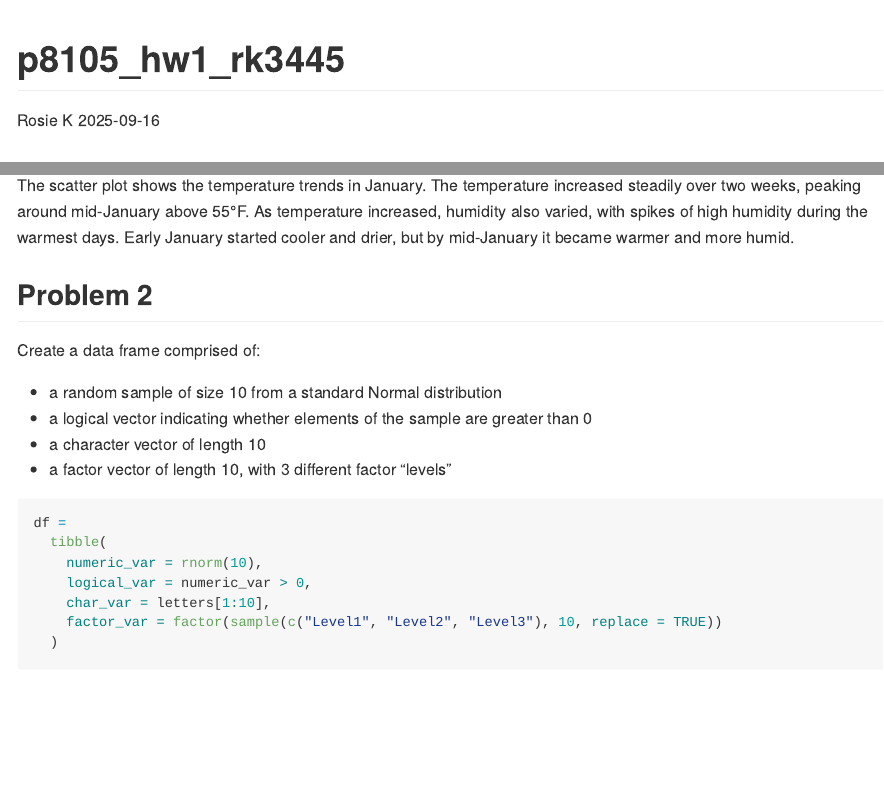
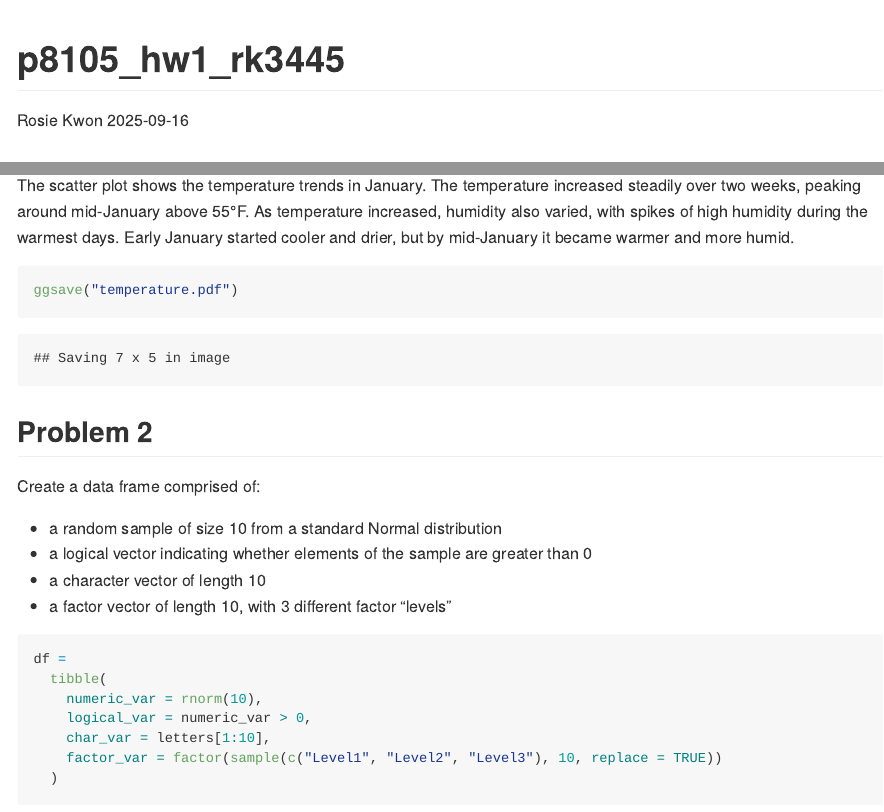
Before and after one commit to rosiekwon/p8105_hw1_rk3445, an R Markdown document (p8105_hw1_rk3445.Rmd): the page in a window 1100 px wide, from its top, and a second part further down, joined at a grey line. The pictures show the output file p8105_hw1_rk3445.md that the author committed with the source, drawn offline in the style of GitHub.

````diff
--- a/p8105_hw1_rk3445.Rmd
+++ b/p8105_hw1_rk3445.Rmd
@@ -1,6 +1,6 @@
 ---
 title: "p8105_hw1_rk3445"
-author: "Rosie K"
+author: "Rosie Kwon"
 date: "2025-09-16"
 output: github_document
 ---
@@ -43,7 +43,7 @@
 
 The scatter plot shows the temperature trends in January. The temperature increased steadily over two weeks, peaking around mid-January above 55°F. As temperature increased, humidity also varied, with spikes of high humidity during the warmest days. Early January started cooler and drier, but by mid-January it became warmer and more humid.
 
-```{r echo=FALSE,message = FALSE}
+```{r}
 ggsave("temperature.pdf")
 ```
 
````
Also changed, not shown: p8105_hw1_rk3445.md, temperature.pdf.
